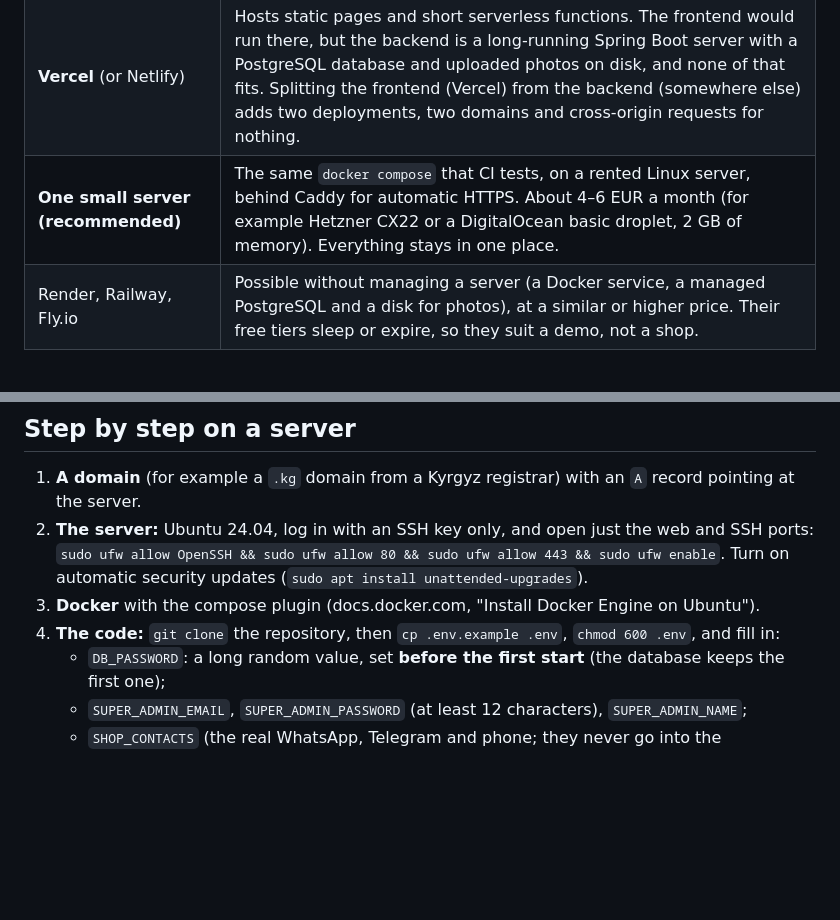
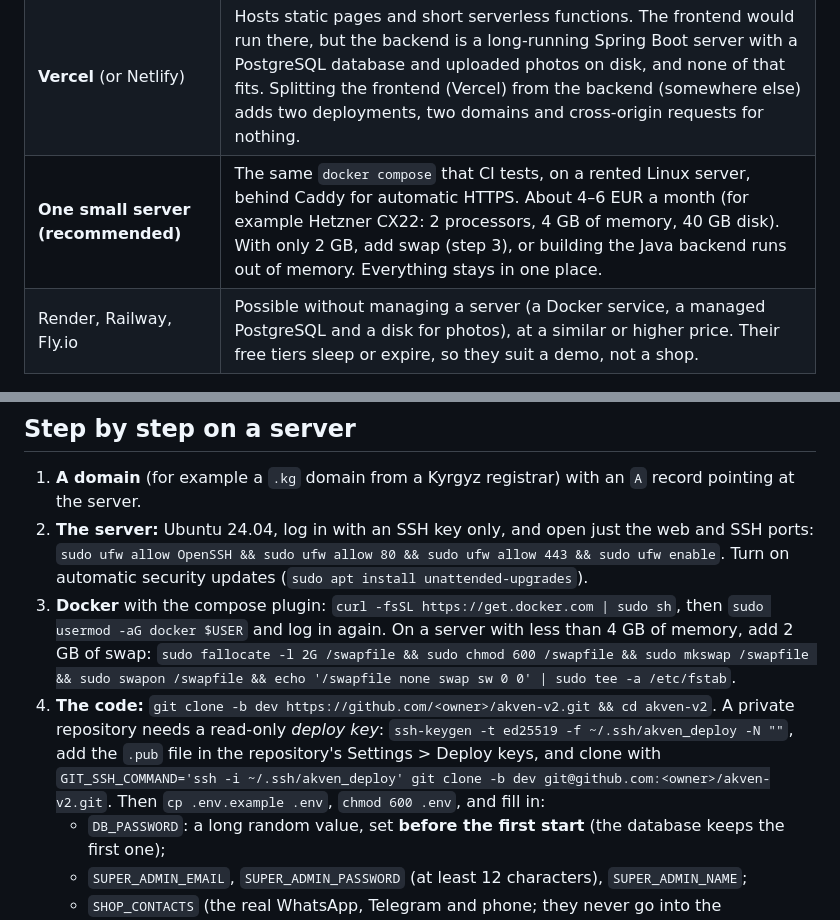
Before and after one commit to nurmuhammedkanybekov/akven-v2, a Markdown page: docs/deployment.md, 2 parts joined by grey strips. Drawn GitHub-style; blank space fills up the shorter version.

Commit message:
Deployment guide: the right server size, swap for small servers, and cloning a private repository
The backend is built with Maven inside Docker on the server, which needs about 4 GB
of memory; the guide said 2 GB. It now names a 4 GB server, shows how to add swap on a
smaller one, installs Docker in one command, and explains a read-only deploy key for a
private repository.

```diff
--- a/docs/deployment.md
+++ b/docs/deployment.md
@@ -6,7 +6,7 @@
 |---|---|
 | **Localhost** (`docker compose up`) | Right for developing and for the defence: the whole shop runs on one laptop, offline. It is not "safer" for a real shop, only unreachable: no customer can buy. |
 | **Vercel** (or Netlify) | Hosts static pages and short serverless functions. The frontend would run there, but the backend is a long-running Spring Boot server with a PostgreSQL database and uploaded photos on disk, and none of that fits. Splitting the frontend (Vercel) from the backend (somewhere else) adds two deployments, two domains and cross-origin requests for nothing. |
-| **One small server (recommended)** | The same `docker compose` that CI tests, on a rented Linux server, behind Caddy for automatic HTTPS. About 4–6 EUR a month (for example Hetzner CX22 or a DigitalOcean basic droplet, 2 GB of memory). Everything stays in one place. |
+| **One small server (recommended)** | The same `docker compose` that CI tests, on a rented Linux server, behind Caddy for automatic HTTPS. About 4–6 EUR a month (for example Hetzner CX22: 2 processors, 4 GB of memory, 40 GB disk). With only 2 GB, add swap (step 3), or building the Java backend runs out of memory. Everything stays in one place. |
 | Render, Railway, Fly.io | Possible without managing a server (a Docker service, a managed PostgreSQL and a disk for photos), at a similar or higher price. Their free tiers sleep or expire, so they suit a demo, not a shop. |
 
 ## Two kinds of public installation
@@ -25,8 +25,14 @@
 2. **The server:** Ubuntu 24.04, log in with an SSH key only, and open just the web and SSH ports:
    `sudo ufw allow OpenSSH && sudo ufw allow 80 && sudo ufw allow 443 && sudo ufw enable`. Turn on automatic security
    updates (`sudo apt install unattended-upgrades`).
-3. **Docker** with the compose plugin (docs.docker.com, "Install Docker Engine on Ubuntu").
-4. **The code:** `git clone` the repository, then `cp .env.example .env`, `chmod 600 .env`, and fill in:
+3. **Docker** with the compose plugin: `curl -fsSL https://get.docker.com | sudo sh`, then
+   `sudo usermod -aG docker $USER` and log in again. On a server with less than 4 GB of memory, add 2 GB of swap:
+   `sudo fallocate -l 2G /swapfile && sudo chmod 600 /swapfile && sudo mkswap /swapfile && sudo swapon /swapfile &&
+   echo '/swapfile none swap sw 0 0' | sudo tee -a /etc/fstab`.
+4. **The code:** `git clone -b dev https://github.com/<owner>/akven-v2.git && cd akven-v2`. A private repository
+   needs a read-only *deploy key*: `ssh-keygen -t ed25519 -f ~/.ssh/akven_deploy -N ""`, add the `.pub` file in the
+   repository's Settings > Deploy keys, and clone with `GIT_SSH_COMMAND='ssh -i ~/.ssh/akven_deploy' git clone -b dev
+   git@github.com:<owner>/akven-v2.git`. Then `cp .env.example .env`, `chmod 600 .env`, and fill in:
    - `DB_PASSWORD`: a long random value, set **before the first start** (the database keeps the first one);
    - `SUPER_ADMIN_EMAIL`, `SUPER_ADMIN_PASSWORD` (at least 12 characters), `SUPER_ADMIN_NAME`;
    - `SHOP_CONTACTS` (the real WhatsApp, Telegram and phone; they never go into the repository);
```
